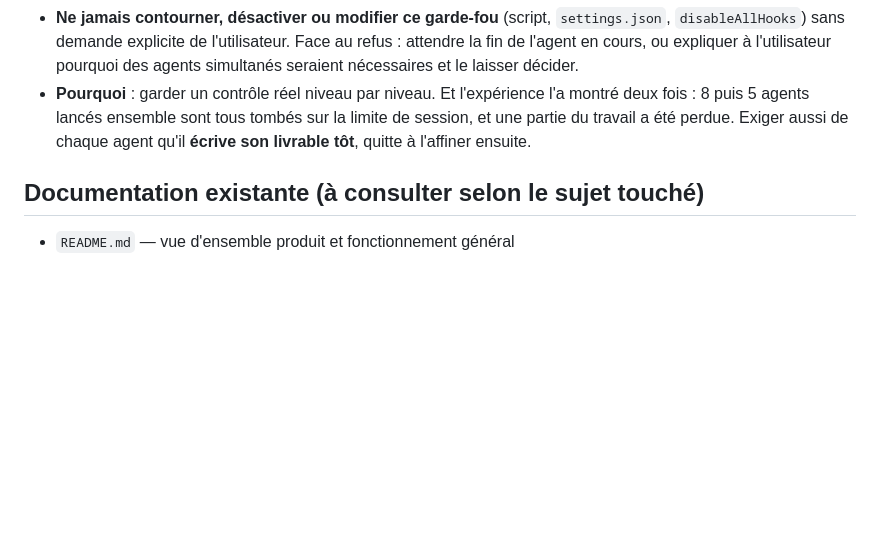
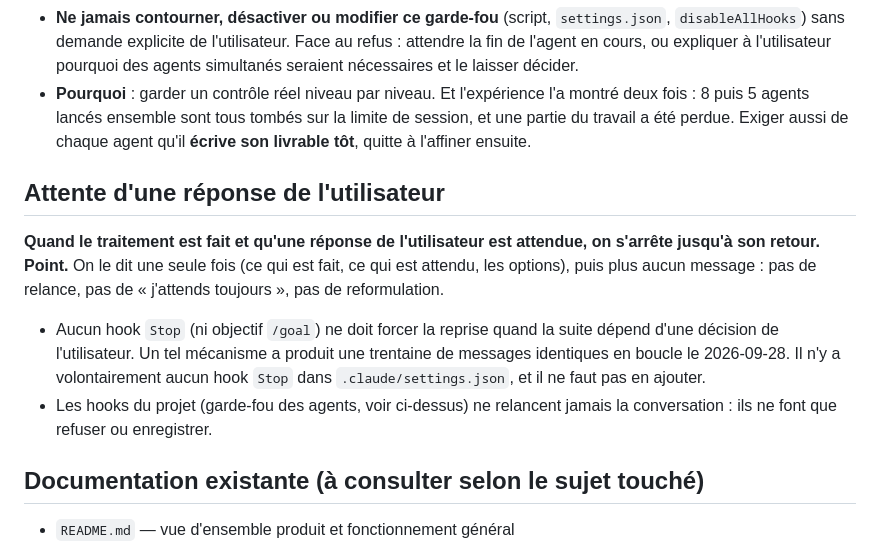
Before and after one commit to stinj-NoD/Devoirs_Numerique, a Markdown page: CLAUDE.md, the part around the change. GitHub-like rendering; blank space fills up the shorter version.

Commit message:
CLAUDE.md : s'arreter quand une reponse de l'utilisateur est attendue
Un objectif /goal dont la condition dependait d'une decision de
l'utilisateur a relance la conversation en boucle via son hook Stop :
une trentaine de messages identiques. Regle ecrite : une fois le
traitement fait et la question posee, un seul message puis arret
jusqu'au retour de l'utilisateur. Aucun hook Stop dans le projet, et
il ne faut pas en ajouter. Le garde-fou des agents n'est pas en cause :
il ne relance jamais, il refuse ou enregistre.

Co-Authored-By: Claude Opus 5.5 <noreply@anthropic.com>

```diff
--- a/CLAUDE.md
+++ b/CLAUDE.md
@@ -117,6 +117,13 @@ Pas de backend, donc la sécurité porte sur la robustesse des données et l'abs
 - **Ne jamais contourner, désactiver ou modifier ce garde-fou** (script, `settings.json`, `disableAllHooks`) sans demande explicite de l'utilisateur. Face au refus : attendre la fin de l'agent en cours, ou expliquer à l'utilisateur pourquoi des agents simultanés seraient nécessaires et le laisser décider.
 - **Pourquoi** : garder un contrôle réel niveau par niveau. Et l'expérience l'a montré deux fois : 8 puis 5 agents lancés ensemble sont tous tombés sur la limite de session, et une partie du travail a été perdue. Exiger aussi de chaque agent qu'il **écrive son livrable tôt**, quitte à l'affiner ensuite.
 
+## Attente d'une réponse de l'utilisateur
+
+**Quand le traitement est fait et qu'une réponse de l'utilisateur est attendue, on s'arrête jusqu'à son retour. Point.** On le dit une seule fois (ce qui est fait, ce qui est attendu, les options), puis plus aucun message : pas de relance, pas de « j'attends toujours », pas de reformulation.
+
+- Aucun hook `Stop` (ni objectif `/goal`) ne doit forcer la reprise quand la suite dépend d'une décision de l'utilisateur. Un tel mécanisme a produit une trentaine de messages identiques en boucle le 2026-09-28. Il n'y a volontairement aucun hook `Stop` dans `.claude/settings.json`, et il ne faut pas en ajouter.
+- Les hooks du projet (garde-fou des agents, voir ci-dessus) ne relancent jamais la conversation : ils ne font que refuser ou enregistrer.
+
 ## Documentation existante (à consulter selon le sujet touché)
 
 - `README.md` — vue d'ensemble produit et fonctionnement général
```
